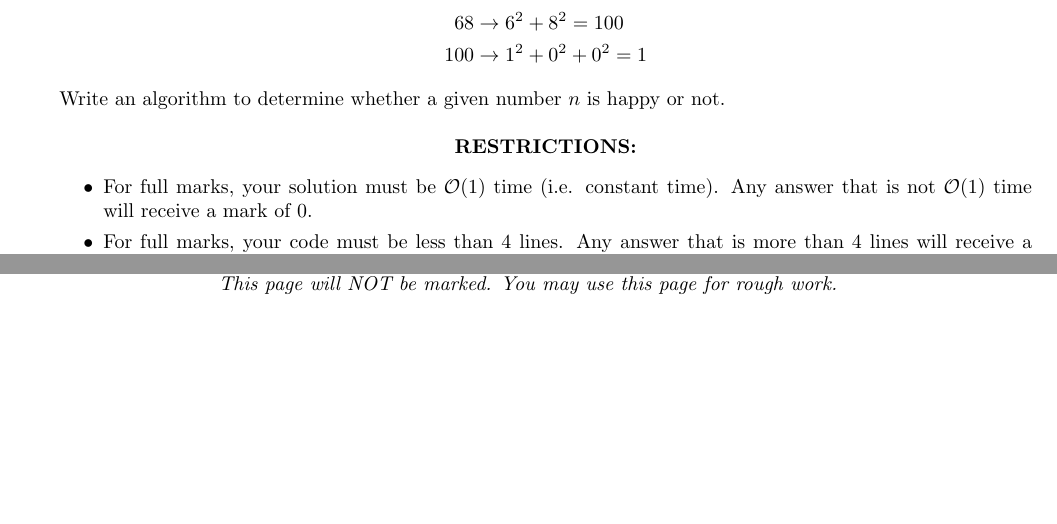
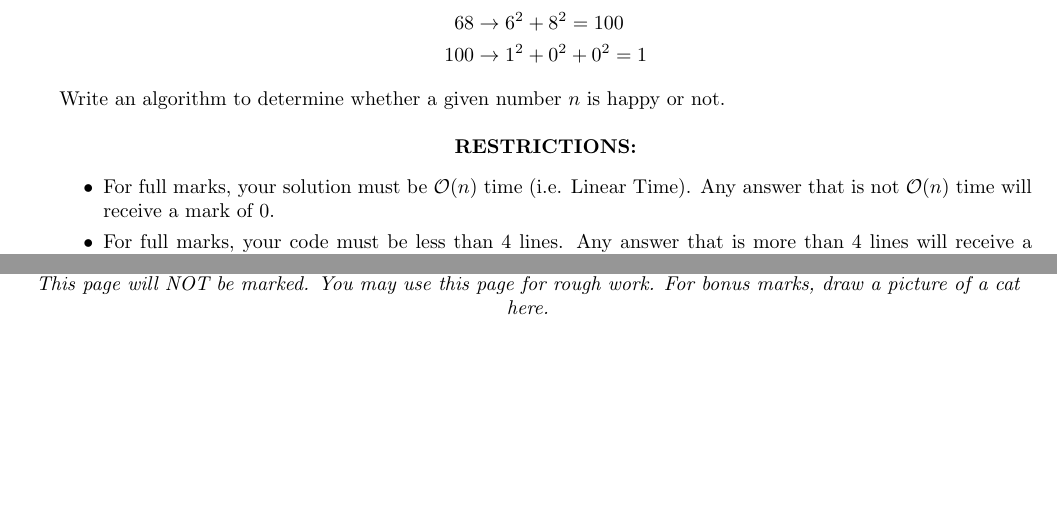
Before and after one commit to IbraTech04/CSC108-Practice-Exam, a LaTeX problem sheet (practice-exam.tex): two parts of pages 15 and 22 of 23 before the commit and two parts of pages 16 and 23 of 24 after it, joined at a grey line, cut so that both start at the same text. Compiled offline with pdfLaTeX.

Commit message:
fixed some stuff

```diff
--- a/practice-exam.tex
+++ b/practice-exam.tex
@@ -585,8 +585,7 @@ ElectricVehicle.drive(toyota, 100)
     \begin{center}
         \textbf{RESTRICTIONS:}
         \begin{itemize}
-            \item For full marks, your solution must be $\mathcal{O}(1)$ time (i.e. constant
-                  time). Any answer that is not $\mathcal{O}(1)$ time will receive a mark of 0.
+            \item For full marks, your solution must be $\mathcal{O}(n)$ time (i.e. Linear Time). Any answer that is not $\mathcal{O}(n)$ time will receive a mark of 0.
             \item For full marks, your code must be less than 4 lines. Any answer that is more
                   than 4 lines will receive a mark of 0.
         \end{itemize}
@@ -739,7 +738,8 @@ def is_ibra_list(L: list[int]) -> bool:
 \clearpage
 \begin{center}
     \textbf{Rough Work}\\
-    \textit{This page will NOT be marked. You may use this page for rough work.}
+    \textit{This page will NOT be marked. You may use this page for rough work. For bonus marks, draw a picture of a cat here.}
+
 \end{center}
 \clearpage
 % Add the ascii.jpg image to its own page and title it "ASCII Reference Sheet"
```
Also changed, not shown: practice-exam.pdf, practice-exam.tex (6 more changed lines).
